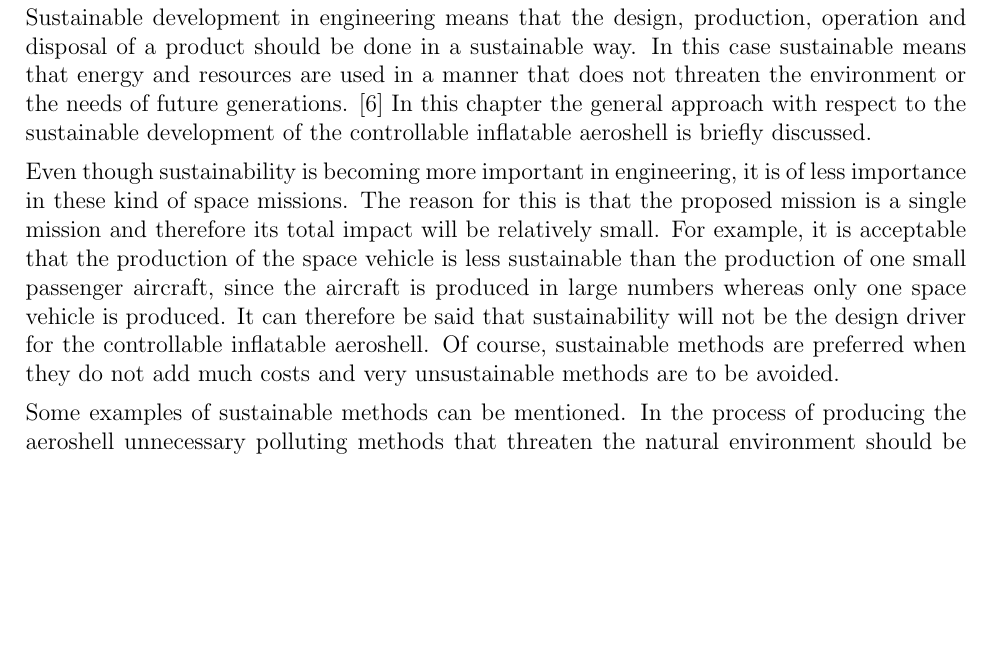
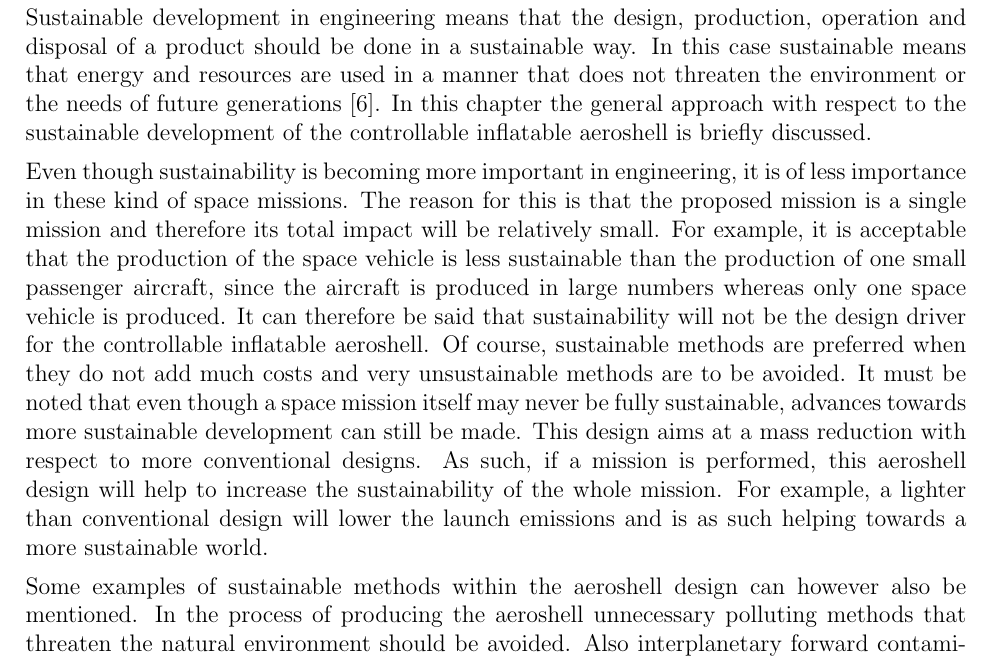
Before and after one commit to DawudH/DSE-AEROSHELL02, a LaTeX document (01_PL_PROJECT_PLAN/Report.tex, which reads 01_PL_PROJECT_PLAN/Chapter/Sustain.tex): part of page 18 of 23, cut so that both start at the same text, the shorter picture padded with empty space. Compiled offline with pdfLaTeX; a LaTeX package or settings file that is missing is left out.

Commit message:
no message

```diff
--- a/01_PL_PROJECT_PLAN/Chapter/Sustain.tex
+++ b/01_PL_PROJECT_PLAN/Chapter/Sustain.tex
@@ -1,8 +1,8 @@
 \section{Approach with respect to sustainable development}\label{cha:sustain}
-Sustainable development in engineering means that the design, production, operation and disposal of a product should be done in a sustainable way. In this case sustainable means that energy and resources are used in a manner that does not threaten the environment or the needs of future generations. \cite{sustain} In this chapter the general approach with respect to the sustainable development of the controllable inflatable aeroshell is briefly discussed.
+Sustainable development in engineering means that the design, production, operation and disposal of a product should be done in a sustainable way. In this case sustainable means that energy and resources are used in a manner that does not threaten the environment or the needs of future generations \cite{sustain}. In this chapter the general approach with respect to the sustainable development of the controllable inflatable aeroshell is briefly discussed.
 
-Even though sustainability is becoming more important in engineering, it is of less importance in these kind of space missions. The reason for this is that the proposed mission is a single mission and therefore its total impact will be relatively small. For example, it is acceptable that the production of the space vehicle is less sustainable than the production of one small passenger aircraft, since the aircraft is produced in large numbers whereas only one space vehicle is produced. It can therefore be said that sustainability will not be the design driver for the controllable inflatable aeroshell. Of course, sustainable methods are preferred when they do not add much costs and very unsustainable methods are to be avoided.
+Even though sustainability is becoming more important in engineering, it is of less importance in these kind of space missions. The reason for this is that the proposed mission is a single mission and therefore its total impact will be relatively small. For example, it is acceptable that the production of the space vehicle is less sustainable than the production of one small passenger aircraft, since the aircraft is produced in large numbers whereas only one space vehicle is produced. It can therefore be said that sustainability will not be the design driver for the controllable inflatable aeroshell. Of course, sustainable methods are preferred when they do not add much costs and very unsustainable methods are to be avoided. It must be noted that even though a space mission itself may never be fully sustainable, advances towards more sustainable development can still be made. This design aims at a mass reduction with respect to more conventional designs. As such, if a mission is performed, this aeroshell design will help to increase the sustainability of the whole mission. For example, a lighter than conventional design will lower the launch emissions and is as such helping towards a more sustainable world.
 
-Some examples of sustainable methods can be mentioned. In the process of producing the aeroshell unnecessary polluting methods that threaten the natural environment should be avoided. Also interplanetary forward contamination should be prevented. In this case it means that life and other forms of contamination should not be transferred from Earth to Mars. In practice this is already standard procedure. Another, less important, form of sustainability is the avoidance of space debris in the atmospheres of Earth and Mars.
+Some examples of sustainable methods within the aeroshell design can however also be mentioned. In the process of producing the aeroshell unnecessary polluting methods that threaten the natural environment should be avoided. Also interplanetary forward contamination should be prevented. In this case it means that life and other forms of contamination should not be transferred from Earth to Mars. In practice this is already standard procedure. Another, less important, form of sustainability is the avoidance of space debris in the atmospheres of Earth and Mars.
 
 Therefore sustainability will not be a leading driver for the design of the controllable inflatable aeroshell, as long as very unsustainable methods are avoided. The latter is effected by a preference of sustainable methods in choices for production and operation of the aeroshell.
```
